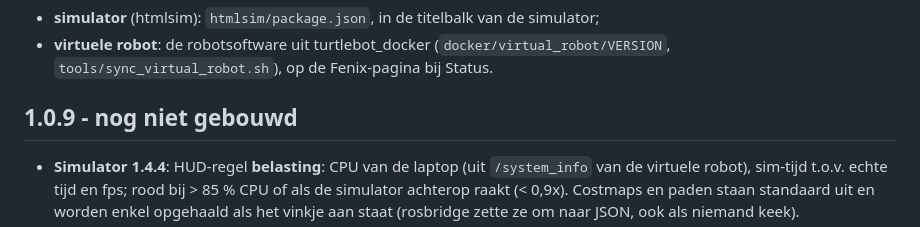
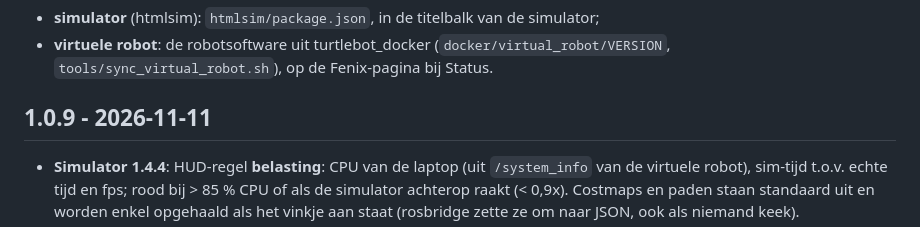
Before and after one commit to JeremyLebon/turtlebot_vis, a Markdown page: CHANGELOG.md, the part around the change. Drawn GitHub-style.

Commit message:
CHANGELOG: 1.0.9 gebouwd en gepusht
Co-Authored-By: Claude Opus 5.5 <noreply@anthropic.com>
Claude-Session: https://claude.ai/code/session_01F71shPA8DKJ6SunZfQ5EXb

```diff
--- a/CHANGELOG.md
+++ b/CHANGELOG.md
@@ -12,7 +12,7 @@ Eigen versies, los daarvan:
   (`docker/virtual_robot/VERSION`, `tools/sync_virtual_robot.sh`), op de
   Fenix-pagina bij Status.
 
-## 1.0.9 - nog niet gebouwd
+## 1.0.9 - 2026-11-11
 - **Simulator 1.4.4**: HUD-regel **belasting**: CPU van de laptop (uit
   `/system_info` van de virtuele robot), sim-tijd t.o.v. echte tijd en fps;
   rood bij > 85 % CPU of als de simulator achterop raakt (< 0,9x).
```
